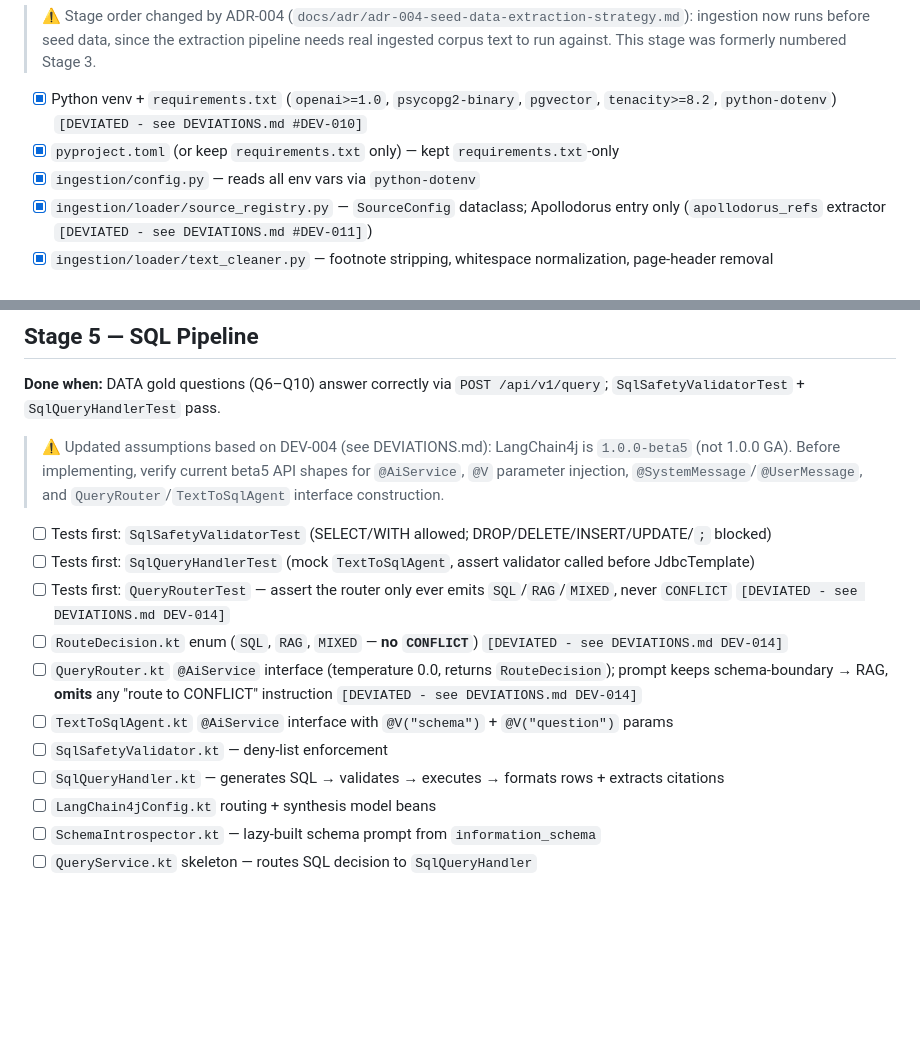
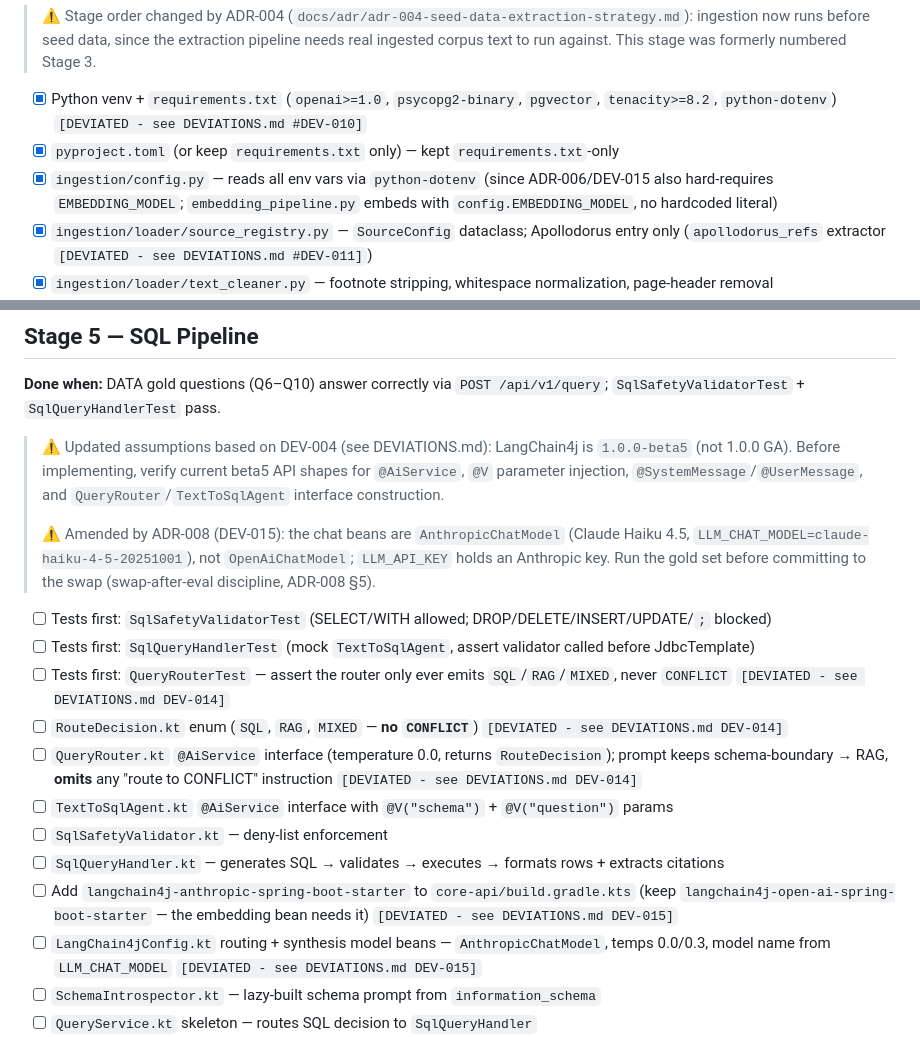
Before and after one commit to znichka/blame-zeus, a Markdown page: docs/TODO.md, 2 parts joined by grey strips. Drawn GitHub-style; blank space fills up the shorter version.

```diff
--- a/docs/TODO.md
+++ b/docs/TODO.md
@@ -53,7 +53,7 @@ Stages track `IMPLEMENTATION_PLAN.md §9`. Each stage's "done when" is the gate
 
 - [x] Python venv + `requirements.txt` (`openai>=1.0`, `psycopg2-binary`, `pgvector`, `tenacity>=8.2`, `python-dotenv`) `[DEVIATED - see DEVIATIONS.md #DEV-010]`
 - [x] `pyproject.toml` (or keep `requirements.txt` only) — kept `requirements.txt`-only
-- [x] `ingestion/config.py` — reads all env vars via `python-dotenv`
+- [x] `ingestion/config.py` — reads all env vars via `python-dotenv` (since ADR-006/DEV-015 also hard-requires `EMBEDDING_MODEL`; `embedding_pipeline.py` embeds with `config.EMBEDDING_MODEL`, no hardcoded literal)
 - [x] `ingestion/loader/source_registry.py` — `SourceConfig` dataclass; Apollodorus entry only
       (`apollodorus_refs` extractor `[DEVIATED - see DEVIATIONS.md #DEV-011]`)
 - [x] `ingestion/loader/text_cleaner.py` — footnote stripping, whitespace normalization, page-header removal
@@ -110,6 +114,8 @@ Stages track `IMPLEMENTATION_PLAN.md §9`. Each stage's "done when" is the gate
 **Done when:** DATA gold questions (Q6–Q10) answer correctly via `POST /api/v1/query`; `SqlSafetyValidatorTest` + `SqlQueryHandlerTest` pass.
 
 > ⚠️ Updated assumptions based on DEV-004 (see DEVIATIONS.md): LangChain4j is `1.0.0-beta5` (not 1.0.0 GA). Before implementing, verify current beta5 API shapes for `@AiService`, `@V` parameter injection, `@SystemMessage`/`@UserMessage`, and `QueryRouter`/`TextToSqlAgent` interface construction.
+>
+> ⚠️ Amended by ADR-008 (DEV-015): the chat beans are `AnthropicChatModel` (Claude Haiku 4.5, `LLM_CHAT_MODEL=claude-haiku-4-5-20251001`), not `OpenAiChatModel`; `LLM_API_KEY` holds an Anthropic key. Run the gold set before committing to the swap (swap-after-eval discipline, ADR-008 §5).
 
 - [ ] Tests first: `SqlSafetyValidatorTest` (SELECT/WITH allowed; DROP/DELETE/INSERT/UPDATE/`;` blocked)
 - [ ] Tests first: `SqlQueryHandlerTest` (mock `TextToSqlAgent`, assert validator called before JdbcTemplate)
@@ -119,7 +125,8 @@ Stages track `IMPLEMENTATION_PLAN.md §9`. Each stage's "done when" is the gate
 - [ ] `TextToSqlAgent.kt` `@AiService` interface with `@V("schema")` + `@V("question")` params
 - [ ] `SqlSafetyValidator.kt` — deny-list enforcement
 - [ ] `SqlQueryHandler.kt` — generates SQL → validates → executes → formats rows + extracts citations
-- [ ] `LangChain4jConfig.kt` routing + synthesis model beans
+- [ ] Add `langchain4j-anthropic-spring-boot-starter` to `core-api/build.gradle.kts` (keep `langchain4j-open-ai-spring-boot-starter` — the embedding bean needs it) `[DEVIATED - see DEVIATIONS.md DEV-015]`
+- [ ] `LangChain4jConfig.kt` routing + synthesis model beans — `AnthropicChatModel`, temps 0.0/0.3, model name from `LLM_CHAT_MODEL` `[DEVIATED - see DEVIATIONS.md DEV-015]`
 - [ ] `SchemaIntrospector.kt` — lazy-built schema prompt from `information_schema`
 - [ ] `QueryService.kt` skeleton — routes SQL decision to `SqlQueryHandler`
 - [ ] Log generated SQL at DEBUG level
```
Also changed, not shown: other parts of docs/TODO.md (+13 -6 lines), docs/TODO-stage2.md (+16 -7 lines).
